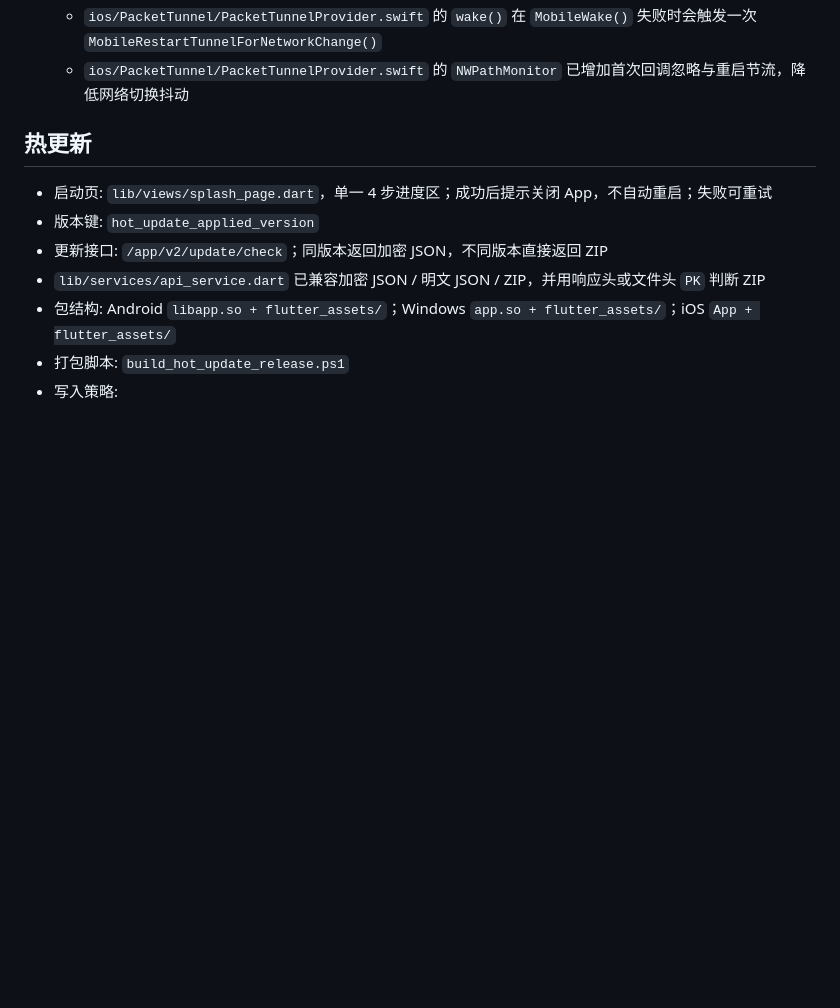
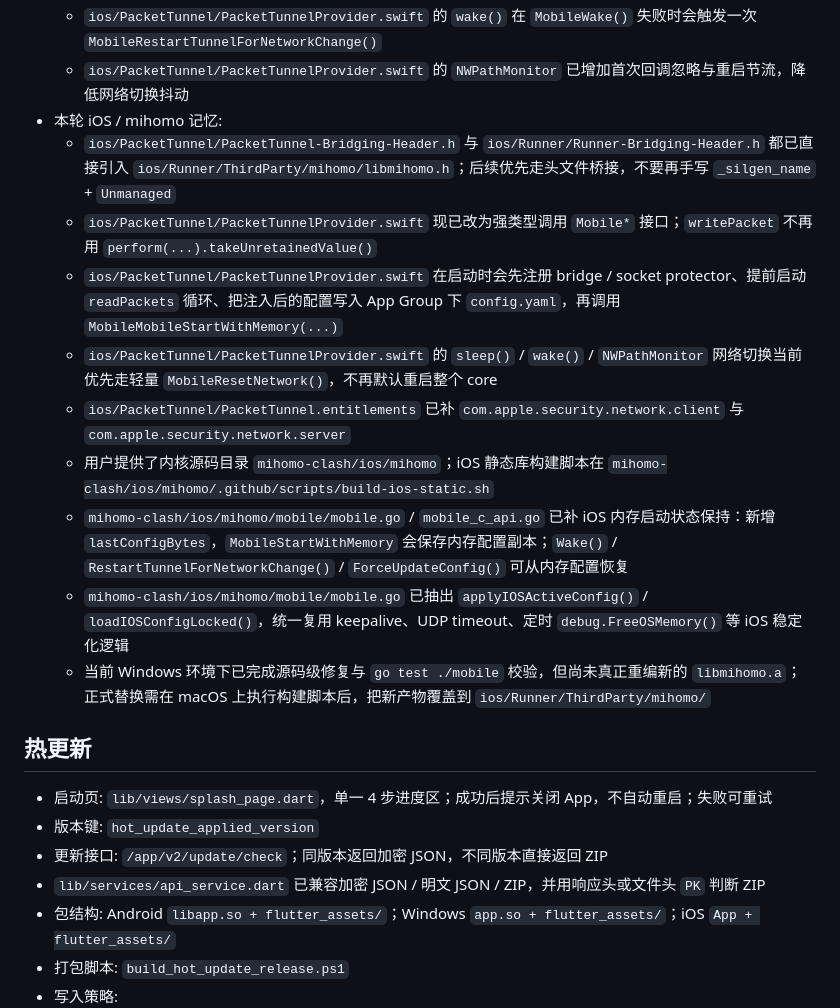
Before and after one commit to huangguodi/ioavpnapps, a Markdown page: .trae/rules/project_rules.md, the part around the change. Drawn GitHub-style; blank space fills up the shorter version.

Commit message:
docs: update project rules memory

```diff
--- a/.trae/rules/project_rules.md
+++ b/.trae/rules/project_rules.md
@@ -22,6 +22,16 @@
   - `ios/PacketTunnel/PacketTunnelProvider.swift` 已补 IPv6 地址 / 默认路由 / IPv6 DNS
   - `ios/PacketTunnel/PacketTunnelProvider.swift` 的 `wake()` 在 `MobileWake()` 失败时会触发一次 `MobileRestartTunnelForNetworkChange()`
   - `ios/PacketTunnel/PacketTunnelProvider.swift` 的 `NWPathMonitor` 已增加首次回调忽略与重启节流，降低网络切换抖动
+- 本轮 iOS / mihomo 记忆:
+  - `ios/PacketTunnel/PacketTunnel-Bridging-Header.h` 与 `ios/Runner/Runner-Bridging-Header.h` 都已直接引入 `ios/Runner/ThirdParty/mihomo/libmihomo.h`；后续优先走头文件桥接，不要再手写 `_silgen_name` + `Unmanaged`
+  - `ios/PacketTunnel/PacketTunnelProvider.swift` 现已改为强类型调用 `Mobile*` 接口；`writePacket` 不再用 `perform(...).takeUnretainedValue()`
+  - `ios/PacketTunnel/PacketTunnelProvider.swift` 在启动时会先注册 bridge / socket protector、提前启动 `readPackets` 循环、把注入后的配置写入 App Group 下 `config.yaml`，再调用 `MobileMobileStartWithMemory(...)`
+  - `ios/PacketTunnel/PacketTunnelProvider.swift` 的 `sleep()` / `wake()` / `NWPathMonitor` 网络切换当前优先走轻量 `MobileResetNetwork()`，不再默认重启整个 core
+  - `ios/PacketTunnel/PacketTunnel.entitlements` 已补 `com.apple.security.network.client` 与 `com.apple.security.network.server`
+  - 用户提供了内核源码目录 `mihomo-clash/ios/mihomo`；iOS 静态库构建脚本在 `mihomo-clash/ios/mihomo/.github/scripts/build-ios-static.sh`
+  - `mihomo-clash/ios/mihomo/mobile/mobile.go` / `mobile_c_api.go` 已补 iOS 内存启动状态保持：新增 `lastConfigBytes`，`MobileStartWithMemory` 会保存内存配置副本；`Wake()` / `RestartTunnelForNetworkChange()` / `ForceUpdateConfig()` 可从内存配置恢复
+  - `mihomo-clash/ios/mihomo/mobile/mobile.go` 已抽出 `applyIOSActiveConfig()` / `loadIOSConfigLocked()`，统一复用 keepalive、UDP timeout、定时 `debug.FreeOSMemory()` 等 iOS 稳定化逻辑
+  - 当前 Windows 环境下已完成源码级修复与 `go test ./mobile` 校验，但尚未真正重编新的 `libmihomo.a`；正式替换需在 macOS 上执行构建脚本后，把新产物覆盖到 `ios/Runner/ThirdParty/mihomo/`
 
 ## 热更新
 
```
